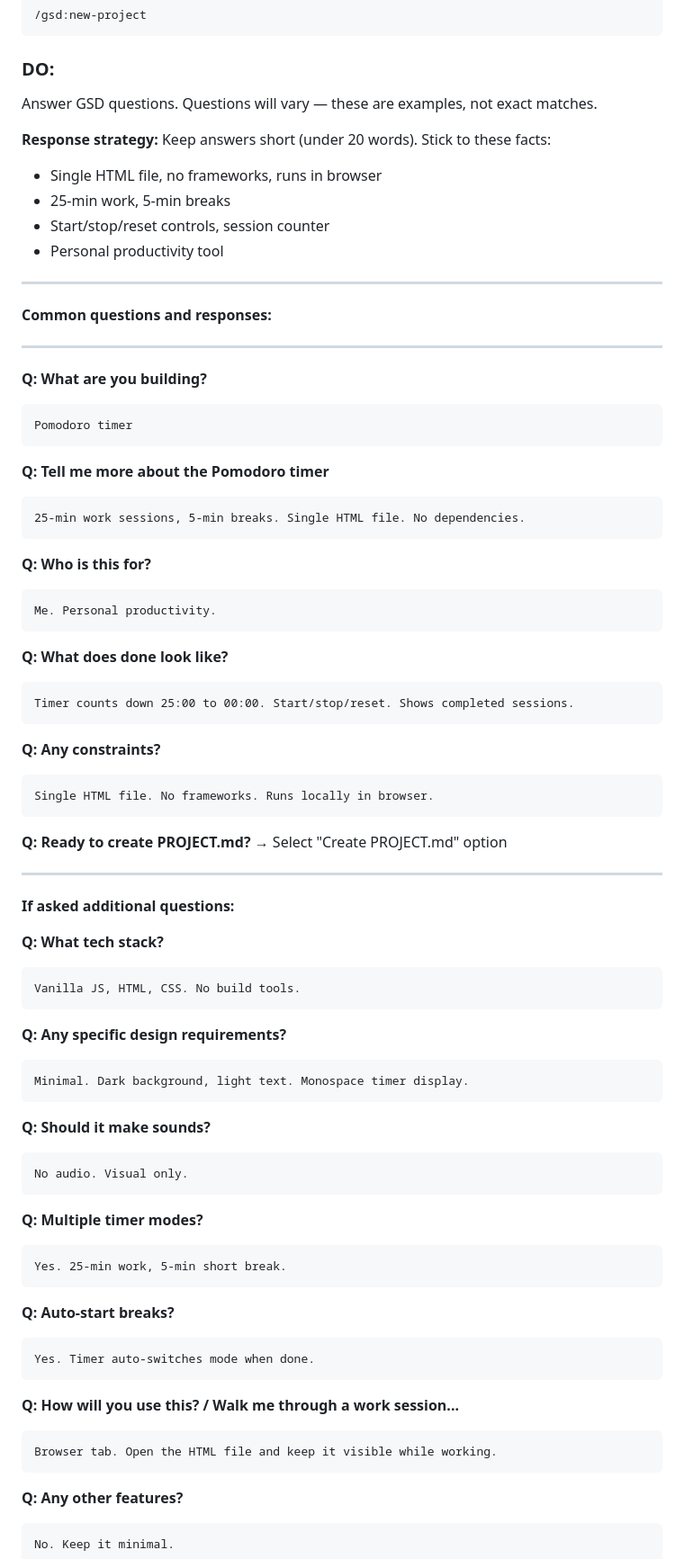
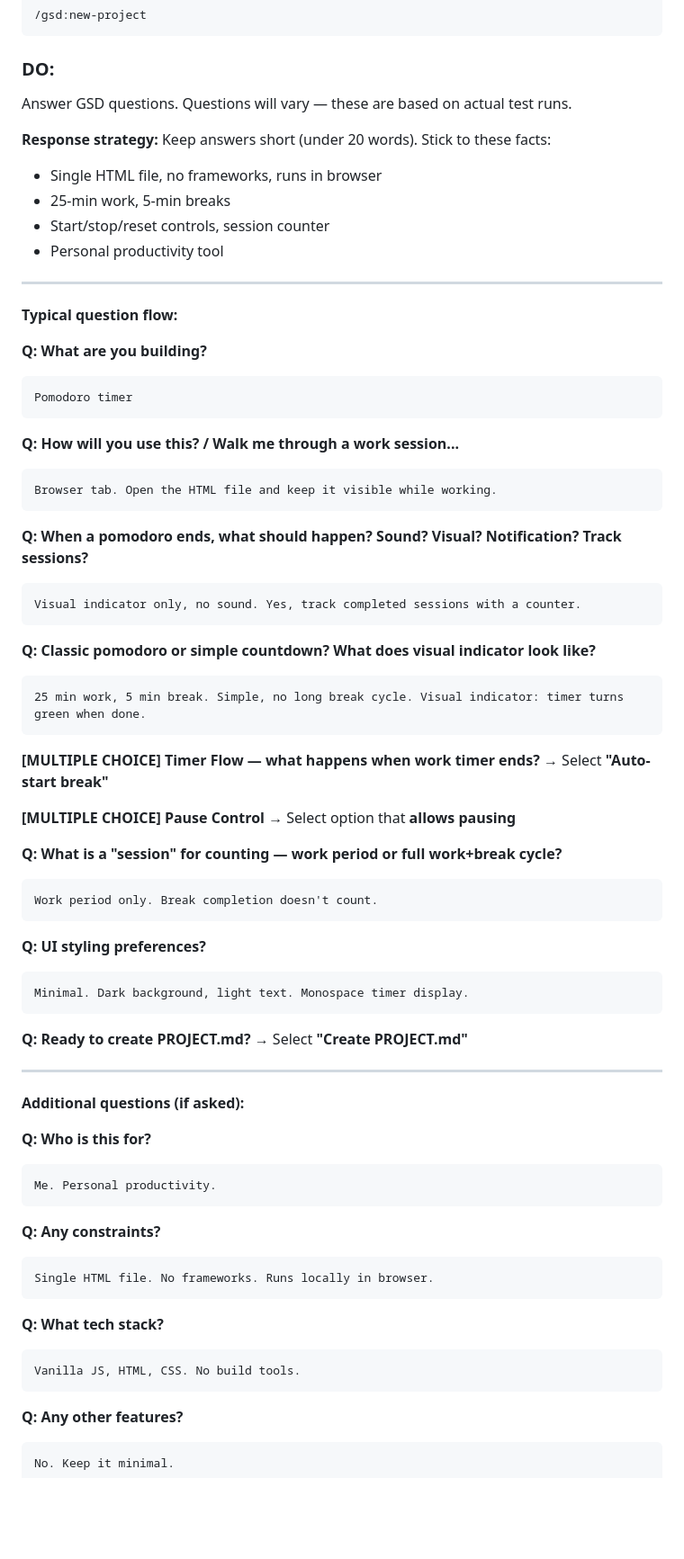
Before and after one commit to OrasesWPDev/gsd-presentation, a Markdown page: docs/demo/SCRIPT.md, the part around the change. Shown at 90% size. GitHub-like rendering; blank space fills up the shorter version.

Commit message:
docs(demo): update Q&A with actual test run questions
Replaced example questions with actual GSD questioning flow:
- Added multiple choice questions (Timer Flow, Pause Control)
- Reordered to match real conversation flow
- Added session counting and UI styling questions

Co-Authored-By: Claude Opus 4.5 <noreply@anthropic.com>

````diff
--- a/docs/demo/SCRIPT.md
+++ b/docs/demo/SCRIPT.md
@@ -70,7 +70,7 @@ claude --dangerously-skip-permissions
 
 ### DO:
 
-Answer GSD questions. Questions will vary — these are examples, not exact matches.
+Answer GSD questions. Questions will vary — these are based on actual test runs.
 
 **Response strategy:** Keep answers short (under 20 words). Stick to these facts:
 - Single HTML file, no frameworks, runs in browser
@@ -80,28 +80,54 @@ Answer GSD questions. Questions will vary — these are examples, not exact matc
 
 ---
 
-**Common questions and responses:**
-
----
+**Typical question flow:**
 
 **Q: What are you building?**
 ```
 Pomodoro timer
 ```
 
-**Q: Tell me more about the Pomodoro timer**
+**Q: How will you use this? / Walk me through a work session...**
 ```
-25-min work sessions, 5-min breaks. Single HTML file. No dependencies.
+Browser tab. Open the HTML file and keep it visible while working.
 ```
+
+**Q: When a pomodoro ends, what should happen? Sound? Visual? Notification? Track sessions?**
+```
+Visual indicator only, no sound. Yes, track completed sessions with a counter.
+```
+
+**Q: Classic pomodoro or simple countdown? What does visual indicator look like?**
+```
+25 min work, 5 min break. Simple, no long break cycle. Visual indicator: timer turns green when done.
+```
+
+**[MULTIPLE CHOICE] Timer Flow — what happens when work timer ends?**
+→ Select **"Auto-start break"**
+
+**[MULTIPLE CHOICE] Pause Control**
+→ Select option that **allows pausing**
+
+**Q: What is a "session" for counting — work period or full work+break cycle?**
+```
+Work period only. Break completion doesn't count.
+```
+
+**Q: UI styling preferences?**
+```
+Minimal. Dark background, light text. Monospace timer display.
+```
+
+**Q: Ready to create PROJECT.md?**
+→ Select **"Create PROJECT.md"**
+
+---
+
+**Additional questions (if asked):**
 
 **Q: Who is this for?**
 ```
 Me. Personal productivity.
-```
-
-**Q: What does done look like?**
-```
-Timer counts down 25:00 to 00:00. Start/stop/reset. Shows completed sessions.
 ```
 
 **Q: Any constraints?**
@@ -109,41 +135,9 @@ Timer counts down 25:00 to 00:00. Start/stop/reset. Shows completed sessions.
 Single HTML file. No frameworks. Runs locally in browser.
 ```
 
-**Q: Ready to create PROJECT.md?**
-→ Select "Create PROJECT.md" option
-
----
-
-**If asked additional questions:**
-
 **Q: What tech stack?**
 ```
 Vanilla JS, HTML, CSS. No build tools.
-```
-
-**Q: Any specific design requirements?**
-```
-Minimal. Dark background, light text. Monospace timer display.
-```
-
-**Q: Should it make sounds?**
-```
-No audio. Visual only.
-```
-
-**Q: Multiple timer modes?**
-```
-Yes. 25-min work, 5-min short break.
-```
-
-**Q: Auto-start breaks?**
-```
-Yes. Timer auto-switches mode when done.
-```
-
-**Q: How will you use this? / Walk me through a work session...**
-```
-Browser tab. Open the HTML file and keep it visible while working.
 ```
 
 **Q: Any other features?**
````
